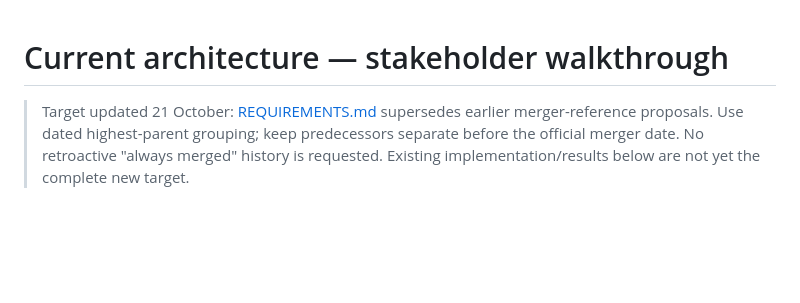
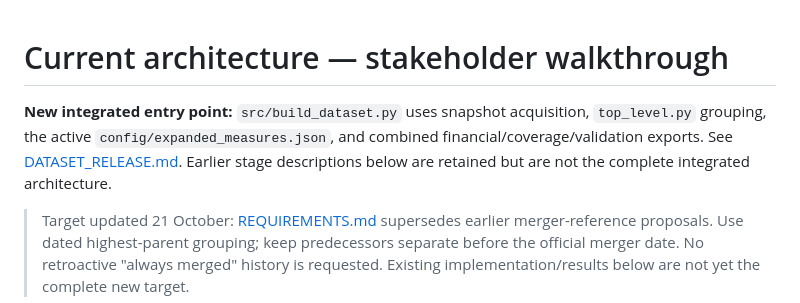
Before and after one commit to hugozacm/bpi-regulatory-data, a Markdown page: ARCHITECTURE_REVIEW.md, the part around the change. Rendered like a GitHub page; blank space fills up the shorter version.

Commit message:
Complete integrated dataset documentation and scope status

```diff
--- a/ARCHITECTURE_REVIEW.md
+++ b/ARCHITECTURE_REVIEW.md
@@ -1,4 +1,6 @@
 # Current architecture — stakeholder walkthrough
+
+**New integrated entry point:** `src/build_dataset.py` uses snapshot acquisition, `top_level.py` grouping, the active `config/expanded_measures.json`, and combined financial/coverage/validation exports. See [DATASET_RELEASE.md](DATASET_RELEASE.md). Earlier stage descriptions below are retained but are not the complete integrated architecture.
 
 > Target updated 21 October: [REQUIREMENTS.md](REQUIREMENTS.md) supersedes earlier merger-reference proposals. Use dated highest-parent grouping; keep predecessors separate before the official merger date. No retroactive "always merged" history is requested. Existing implementation/results below are not yet the complete new target.
 
```
